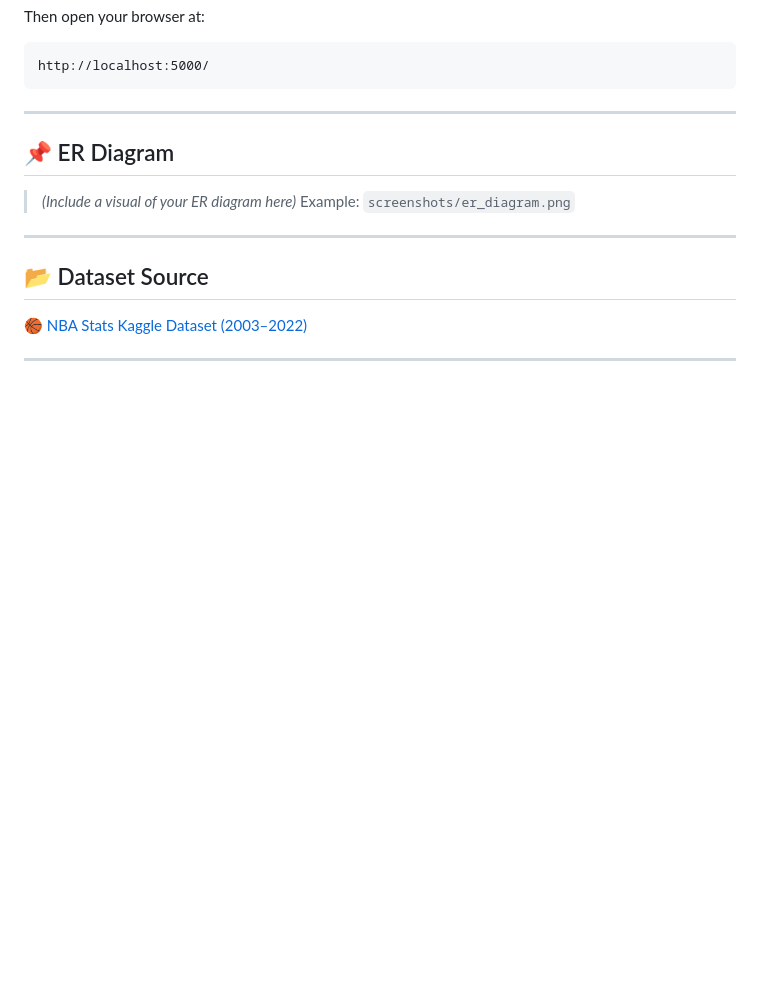
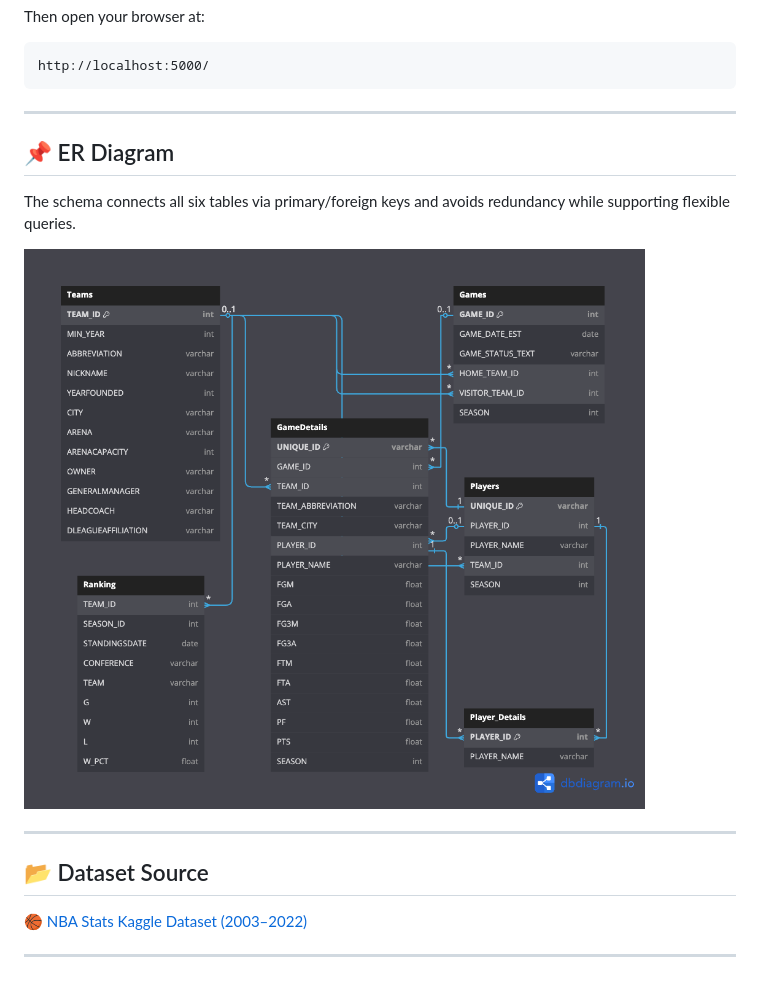
Before and after one commit to SiddharthHiraou/Baller-base, a Markdown page: README.md, the part around the change. GitHub-like rendering; blank space fills up the shorter version.

```diff
--- a/README.md
+++ b/README.md
@@ -210,9 +210,9 @@ http://localhost:5000/
 
 ## 📌 ER Diagram
 
-> *(Include a visual of your ER diagram here)*
-> Example: `screenshots/er_diagram.png`
+The schema connects all six tables via primary/foreign keys and avoids redundancy while supporting flexible queries.
 
+![ER Diagram](./Screenshots/ER_diagram_final.png)
 
 ---
 
```
